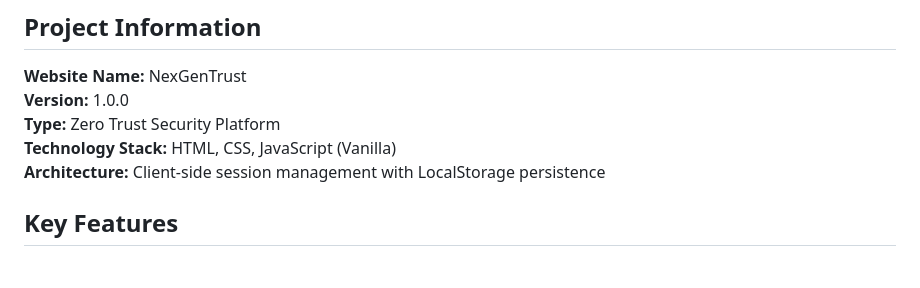
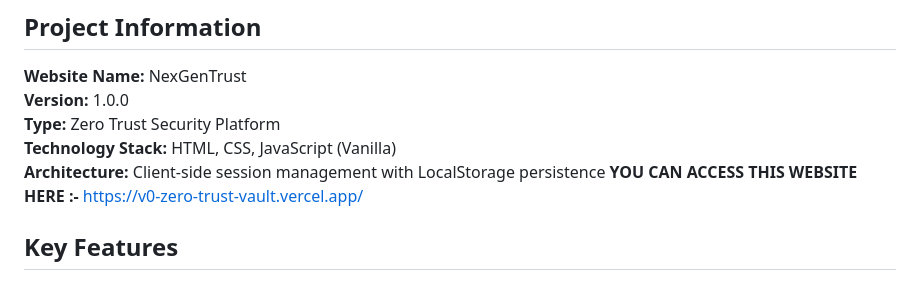
Before and after one commit to Sri4834/Nextrust, a Markdown page: README.md, the part around the change. Drawn GitHub-style.

```diff
--- a/README.md
+++ b/README.md
@@ -11,6 +11,7 @@ NexGenTrust is an enterprise-grade zero trust security platform designed to impl
 **Type:** Zero Trust Security Platform
 **Technology Stack:** HTML, CSS, JavaScript (Vanilla)
 **Architecture:** Client-side session management with LocalStorage persistence
+**YOU CAN ACCESS THIS WEBSITE HERE :-** https://v0-zero-trust-vault.vercel.app/
 
 ## Key Features
 
```
